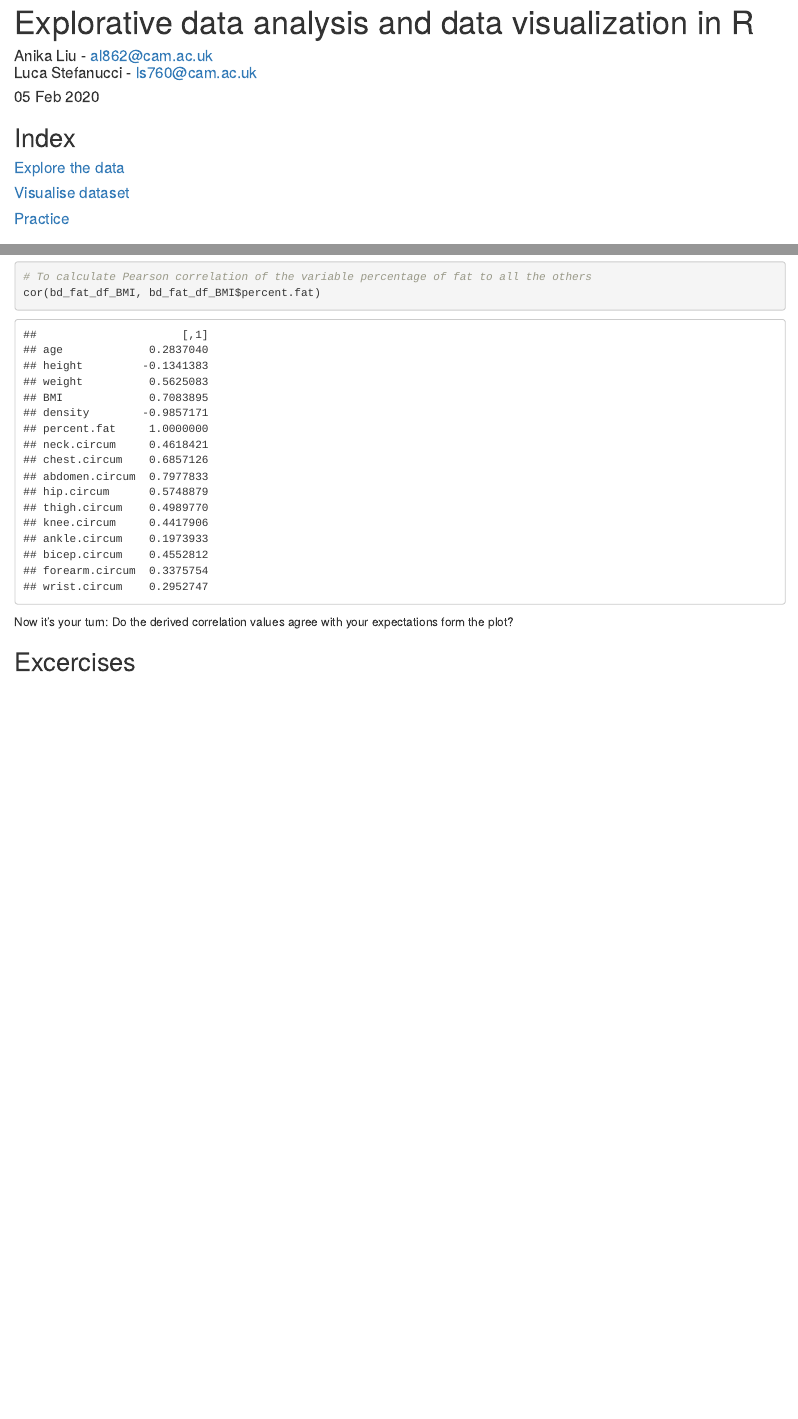
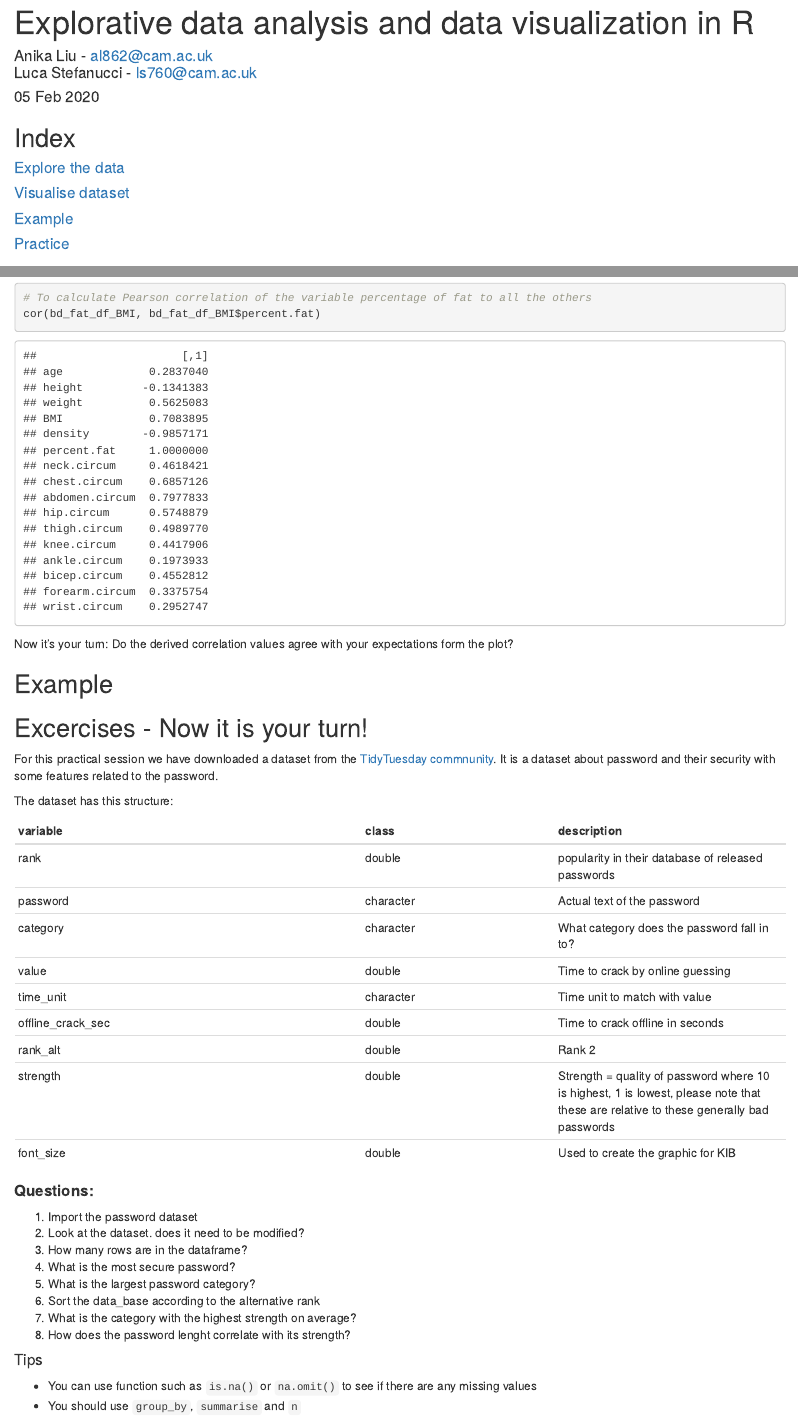
Before and after one commit to anikaliu/CUDSS_workshop, an R Markdown document (CUDSS_R_data_Vis_Jan_Workshop.Rmd): the page in a window 1100 px wide, from its top, and a second part further down, joined at a grey line. The pictures show the output file CUDSS_R_data_Vis_Jan_Workshop.html that the author committed with the source, opened offline.

Commit message:
added esxcercises
Add excercise questions and tips

```diff
--- a/CUDSS_R_data_Vis_Jan_Workshop.Rmd
+++ b/CUDSS_R_data_Vis_Jan_Workshop.Rmd
@@ -242,6 +242,35 @@ Now it's your turn: Do the derived correlation values agree with your expectatio
 
 ## Example {#S5}
 
-## Excercises {#S5}
+## Excercises - Now it is your turn! {#S5}
 
-Now it is your turn.
+For this practical session we have downloaded a dataset from the [TidyTuesday commnunity](https://www.tidytuesday.com/). It is a dataset about password and their security with some features related to the password.
+
+The dataset has this structure:
+
+|variable          |class     |description |
+|:-----------------|:---------|:-----------|
+|rank              |double    | popularity in their database of released passwords |
+|password          |character | Actual text of the password |
+|category          |character | What category does the password fall in to?|
+|value             |double    | Time to crack by online guessing |
+|time_unit         |character | Time unit to match with value |
+|offline_crack_sec |double    | Time to crack offline in seconds |
+|rank_alt          |double    | Rank 2 |
+|strength          |double    | Strength = quality of password where 10 is highest, 1 is lowest, please note that these are relative to these generally bad passwords |
+|font_size         |double    | Used to create the graphic for KIB |
+
+#### __Questions:__ <br>
+
+1. Import the password dataset
+2. Look at the dataset. does it need to be modified?
+2. How many rows are in the dataframe?
+3. What is the most secure password?
+4. What is the largest password category?
+5. Sort the data_base according to the alternative rank
+6. What is the category with the highest strength on average?
+7. How does the password lenght correlate with its strength?
+
+#### __Tips:__
++ You can use function such as `is.na()` or `na.omit()` to see if there are any missing values
++ You should use `group_by`, `summarise` and `n`
```
Also changed, not shown: CUDSS_R_data_Vis_Jan_Workshop.html.
